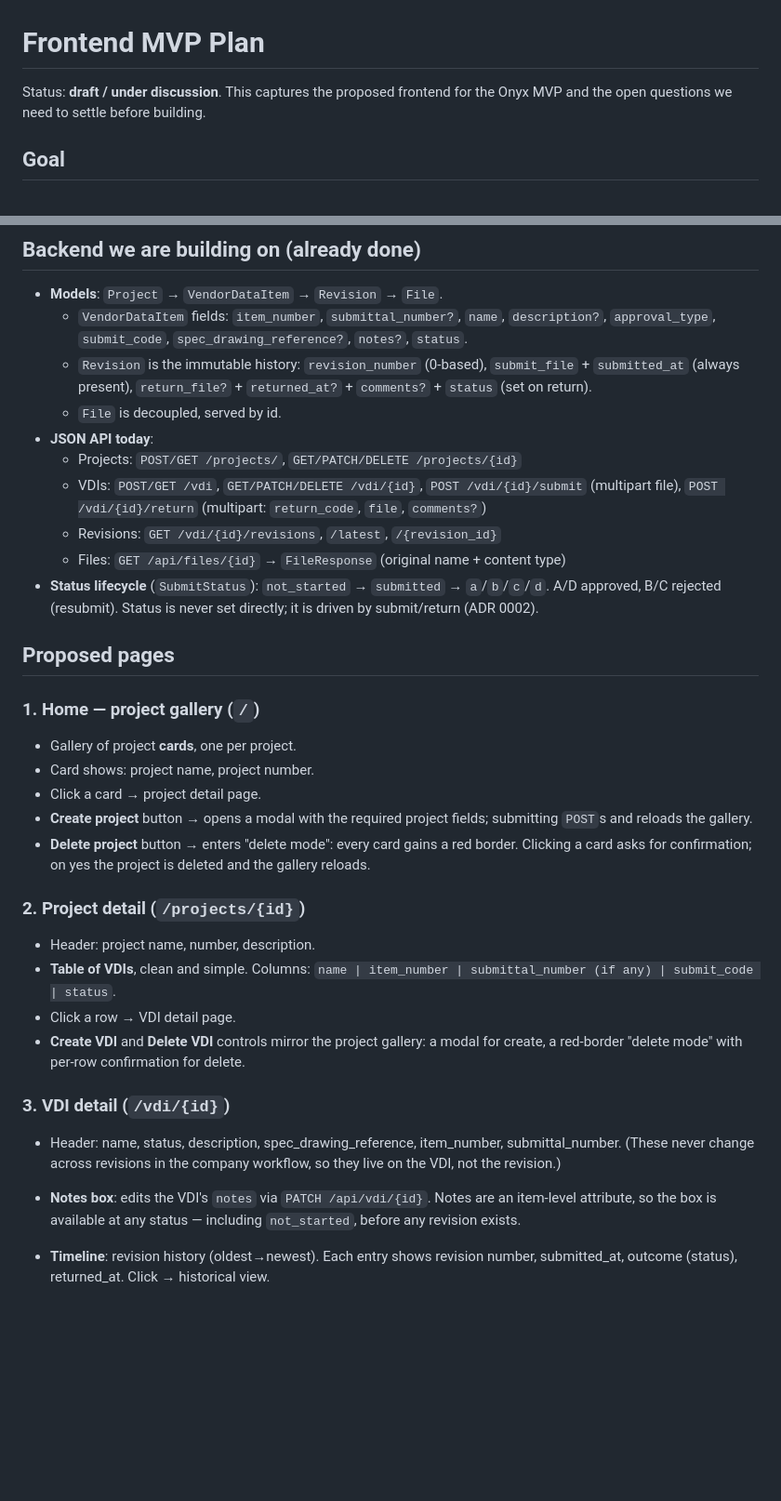
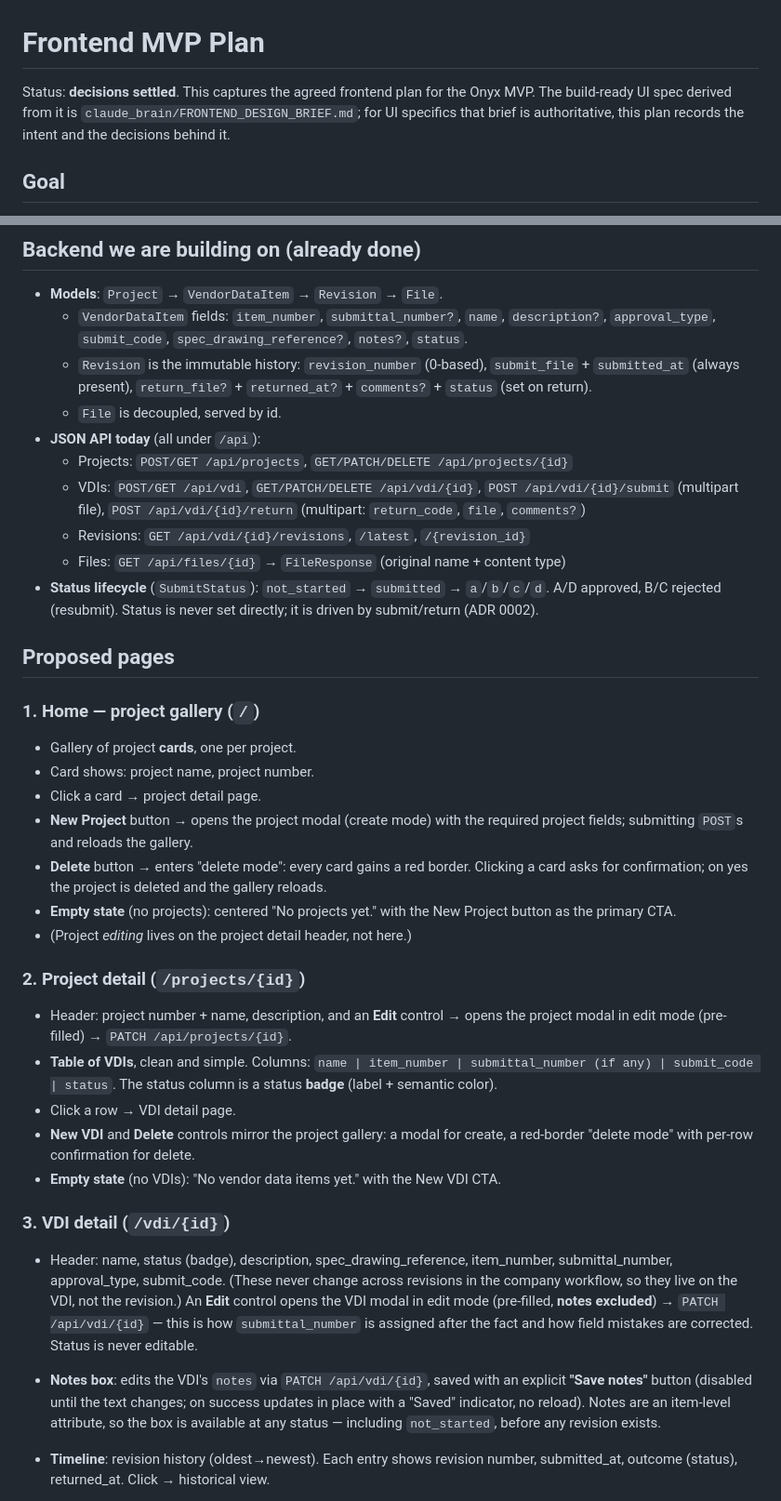
Before and after one commit to ribeck18/onyx_web, a Markdown page: claude_brain/FRONTEND_MVP.md, 2 parts joined by grey strips. Shown at 93% size. Rendered like a GitHub page; blank space fills up the shorter version.

Commit message:
Align FRONTEND_MVP plan with the design brief
Fold the settled decisions into the page prose (edit controls on detail headers,
status badges, empty states), correct all API paths to the /api prefix, fix the
stale Required-refactors cross-reference, and keep status-label letters visible.

Co-Authored-By: Claude Opus 4.8 <noreply@anthropic.com>

```diff
--- a/claude_brain/FRONTEND_MVP.md
+++ b/claude_brain/FRONTEND_MVP.md
@@ -1,7 +1,9 @@
 # Frontend MVP Plan
 
-Status: **draft / under discussion**. This captures the proposed frontend for the
-Onyx MVP and the open questions we need to settle before building.
+Status: **decisions settled**. This captures the agreed frontend plan for the
+Onyx MVP. The build-ready UI spec derived from it is
+`claude_brain/FRONTEND_DESIGN_BRIEF.md`; for UI specifics that brief is
+authoritative, this plan records the intent and the decisions behind it.
 
 ## Goal
 
@@ -19,12 +21,12 @@ Server-rendered, minimal JavaScript, minimal dependencies.
     `submit_file` + `submitted_at` (always present), `return_file?` +
     `returned_at?` + `comments?` + `status` (set on return).
   - `File` is decoupled, served by id.
-- **JSON API today**:
-  - Projects: `POST/GET /projects/`, `GET/PATCH/DELETE /projects/{id}`
-  - VDIs: `POST/GET /vdi`, `GET/PATCH/DELETE /vdi/{id}`,
-    `POST /vdi/{id}/submit` (multipart file), `POST /vdi/{id}/return`
+- **JSON API today** (all under `/api`):
+  - Projects: `POST/GET /api/projects`, `GET/PATCH/DELETE /api/projects/{id}`
+  - VDIs: `POST/GET /api/vdi`, `GET/PATCH/DELETE /api/vdi/{id}`,
+    `POST /api/vdi/{id}/submit` (multipart file), `POST /api/vdi/{id}/return`
     (multipart: `return_code`, `file`, `comments?`)
-  - Revisions: `GET /vdi/{id}/revisions`, `/latest`, `/{revision_id}`
+  - Revisions: `GET /api/vdi/{id}/revisions`, `/latest`, `/{revision_id}`
   - Files: `GET /api/files/{id}` → `FileResponse` (original name + content type)
 - **Status lifecycle** (`SubmitStatus`): `not_started` → `submitted` →
   `a`/`b`/`c`/`d`. A/D approved, B/C rejected (resubmit). Status is never set
@@ -36,27 +38,38 @@ Server-rendered, minimal JavaScript, minimal dependencies.
 - Gallery of project **cards**, one per project.
 - Card shows: project name, project number.
 - Click a card → project detail page.
-- **Create project** button → opens a modal with the required project fields;
-  submitting `POST`s and reloads the gallery.
-- **Delete project** button → enters "delete mode": every card gains a red
-  border. Clicking a card asks for confirmation; on yes the project is deleted
-  and the gallery reloads.
+- **New Project** button → opens the project modal (create mode) with the
+  required project fields; submitting `POST`s and reloads the gallery.
+- **Delete** button → enters "delete mode": every card gains a red border.
+  Clicking a card asks for confirmation; on yes the project is deleted and the
+  gallery reloads.
+- **Empty state** (no projects): centered "No projects yet." with the New Project
+  button as the primary CTA.
+- (Project *editing* lives on the project detail header, not here.)
 
 ### 2. Project detail (`/projects/{id}`)
-- Header: project name, number, description.
+- Header: project number + name, description, and an **Edit** control → opens the
+  project modal in edit mode (pre-filled) → `PATCH /api/projects/{id}`.
 - **Table of VDIs**, clean and simple. Columns:
   `name | item_number | submittal_number (if any) | submit_code | status`.
+  The status column is a status **badge** (label + semantic color).
 - Click a row → VDI detail page.
-- **Create VDI** and **Delete VDI** controls mirror the project gallery: a modal
-  for create, a red-border "delete mode" with per-row confirmation for delete.
+- **New VDI** and **Delete** controls mirror the project gallery: a modal for
+  create, a red-border "delete mode" with per-row confirmation for delete.
+- **Empty state** (no VDIs): "No vendor data items yet." with the New VDI CTA.
 
 ### 3. VDI detail (`/vdi/{id}`)
-- Header: name, status, description, spec_drawing_reference, item_number,
-  submittal_number. (These never change across revisions in the company
-  workflow, so they live on the VDI, not the revision.)
-- **Notes box**: edits the VDI's `notes` via `PATCH /api/vdi/{id}`. Notes are an
-  item-level attribute, so the box is available at any status — including
-  `not_started`, before any revision exists.
+- Header: name, status (badge), description, spec_drawing_reference, item_number,
+  submittal_number, approval_type, submit_code. (These never change across
+  revisions in the company workflow, so they live on the VDI, not the revision.)
+  An **Edit** control opens the VDI modal in edit mode (pre-filled, **notes
+  excluded**) → `PATCH /api/vdi/{id}` — this is how `submittal_number` is assigned
+  after the fact and how field mistakes are corrected. Status is never editable.
+- **Notes box**: edits the VDI's `notes` via `PATCH /api/vdi/{id}`, saved with an
+  explicit **"Save notes"** button (disabled until the text changes; on success
+  updates in place with a "Saved" indicator, no reload). Notes are an item-level
+  attribute, so the box is available at any status — including `not_started`,
+  before any revision exists.
 - **Timeline**: revision history (oldest→newest). Each entry shows revision
   number, submitted_at, outcome (status), returned_at. Click → historical view.
 - **Return comments**: when the current revision has been returned with
```
Also changed, not shown: other parts of claude_brain/FRONTEND_MVP.md (+12 -7 lines).
